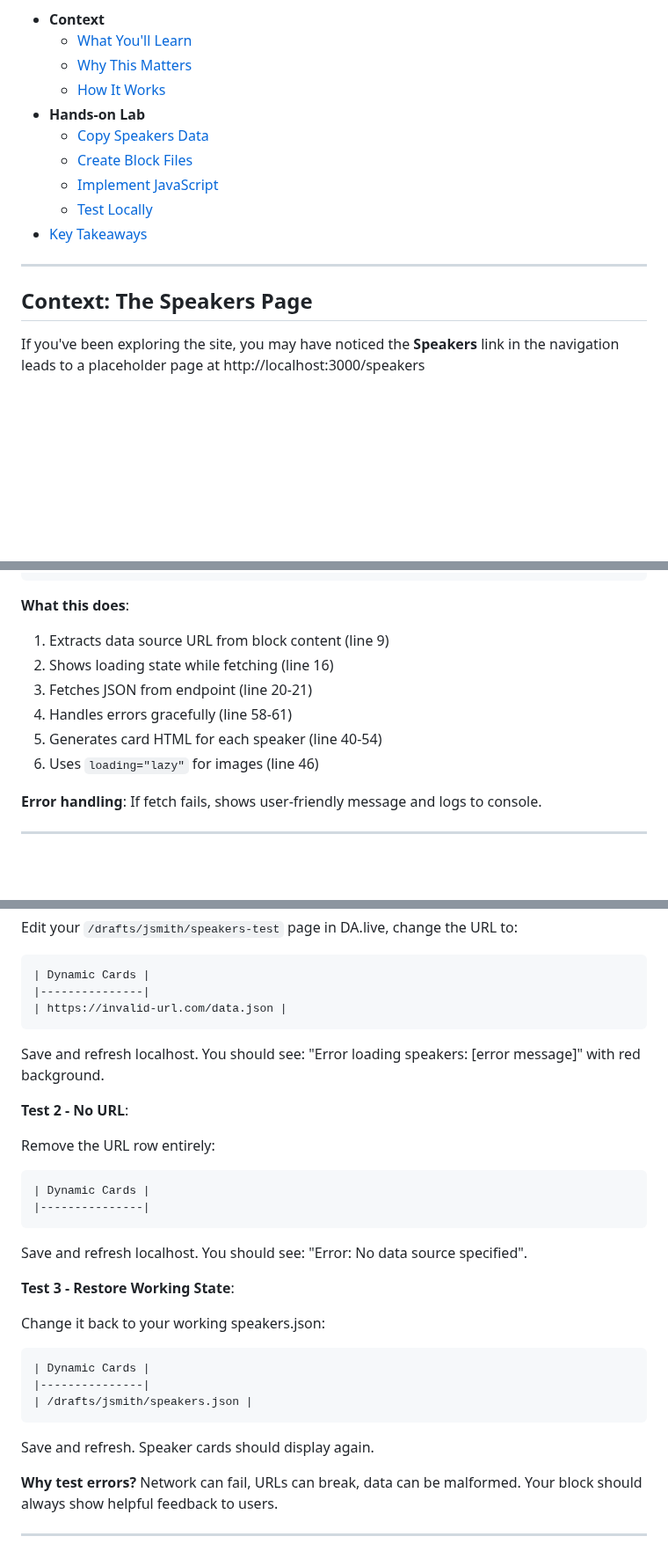
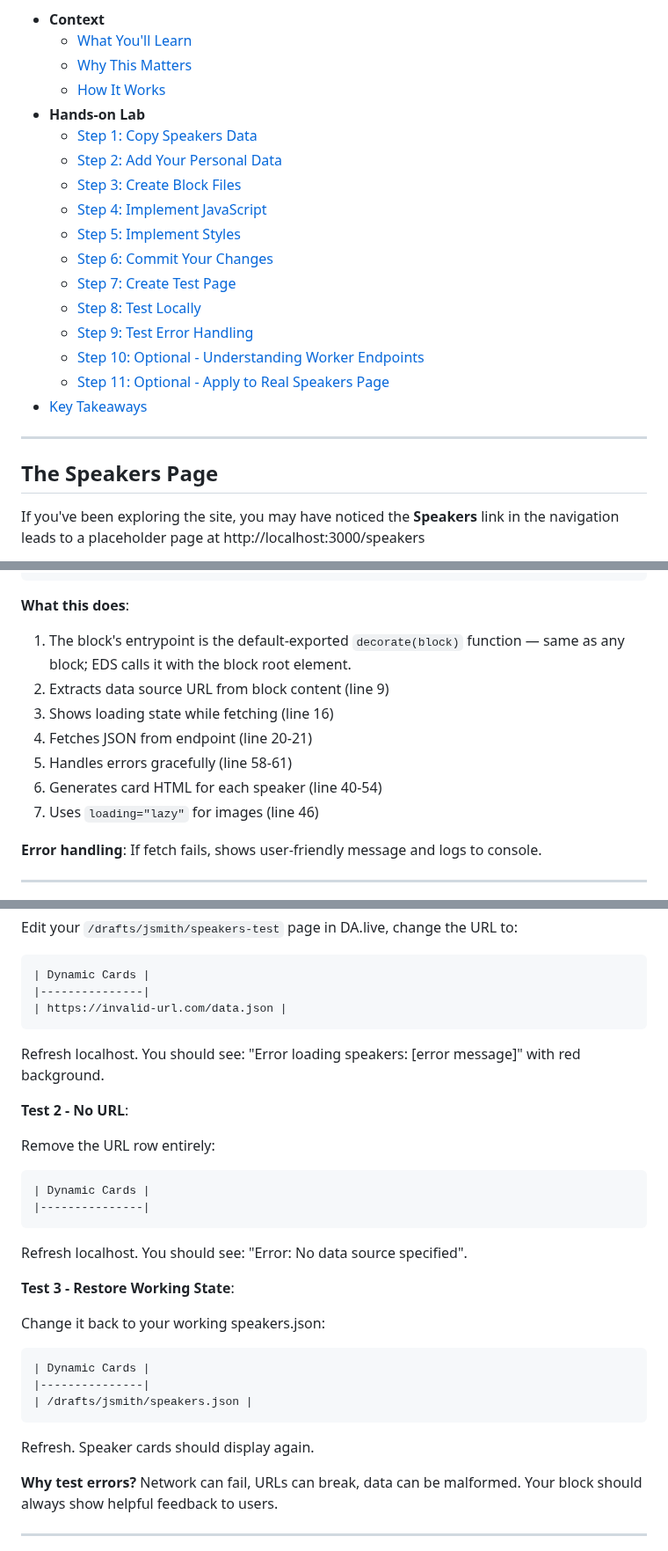
Before and after one commit to cloudadoption/nycmasterclass, a Markdown page: labs/exercise3/instructions.md, 3 parts joined by grey strips. Shown at 88% size. Drawn GitHub-style; blank space fills up the shorter version.

Commit message:
chore: minor refactoring of instructions

````diff
--- a/labs/exercise3/instructions.md
+++ b/labs/exercise3/instructions.md
@@ -10,15 +10,22 @@
   - [Why This Matters](#why-this-matters)
   - [How It Works](#how-it-works)
 - **Hands-on Lab**
-  - [Copy Speakers Data](#step-1-copy-speakers-data-to-your-workspace)
-  - [Create Block Files](#step-3-create-block-files)
-  - [Implement JavaScript](#step-4-implement-javascript)
-  - [Test Locally](#step-8-test-locally)
+  - [Step 1: Copy Speakers Data](#step-1-copy-speakers-data-to-your-workspace)
+  - [Step 2: Add Your Personal Data](#step-2-add-your-personal-data)
+  - [Step 3: Create Block Files](#step-3-create-block-files)
+  - [Step 4: Implement JavaScript](#step-4-implement-javascript)
+  - [Step 5: Implement Styles](#step-5-implement-styles)
+  - [Step 6: Commit Your Changes](#step-6-commit-your-changes)
+  - [Step 7: Create Test Page](#step-7-create-test-page)
+  - [Step 8: Test Locally](#step-8-test-locally)
+  - [Step 9: Test Error Handling](#step-9-test-error-handling)
+  - [Step 10: Optional - Understanding Worker Endpoints](#step-10-optional---understanding-worker-endpoints)
+  - [Step 11: Optional - Apply to Real Speakers Page](#step-11-optional---apply-to-real-speakers-page)
 - [Key Takeaways](#key-takeaways)
 
 ---
 
-## Context: The Speakers Page
+## The Speakers Page
 
 If you've been exploring the site, you may have noticed the **Speakers** link in the navigation leads to a placeholder page at http://localhost:3000/speakers
 
@@ -286,12 +293,13 @@ export default async function decorate(block) {
 ```
 
 **What this does**:
-1. Extracts data source URL from block content (line 9)
-2. Shows loading state while fetching (line 16)
-3. Fetches JSON from endpoint (line 20-21)
-4. Handles errors gracefully (line 58-61)
-5. Generates card HTML for each speaker (line 40-54)
-6. Uses `loading="lazy"` for images (line 46)
+1. The block's entrypoint is the default-exported `decorate(block)` function — same as any block; EDS calls it with the block root element.
+2. Extracts data source URL from block content (line 9)
+3. Shows loading state while fetching (line 16)
+4. Fetches JSON from endpoint (line 20-21)
+5. Handles errors gracefully (line 58-61)
+6. Generates card HTML for each speaker (line 40-54)
+7. Uses `loading="lazy"` for images (line 46)
 
 **Error handling**: If fetch fails, shows user-friendly message and logs to console.
 
@@ -488,7 +499,7 @@ Edit your `/drafts/jsmith/speakers-test` page in DA.live, change the URL to:
 | https://invalid-url.com/data.json |
 ```
 
-Save and refresh localhost. You should see: "Error loading speakers: [error message]" with red background.
+Refresh localhost. You should see: "Error loading speakers: [error message]" with red background.
 
 **Test 2 - No URL**:
 
@@ -498,7 +509,7 @@ Remove the URL row entirely:
 |---------------|
 ```
 
-Save and refresh localhost. You should see: "Error: No data source specified".
+Refresh localhost. You should see: "Error: No data source specified".
 
 **Test 3 - Restore Working State**:
 
@@ -509,7 +520,7 @@ Change it back to your working speakers.json:
 | /drafts/jsmith/speakers.json |
 ```
 
-Save and refresh. Speaker cards should display again.
+Refresh. Speaker cards should display again.
 
 **Why test errors?** Network can fail, URLs can break, data can be malformed. Your block should always show helpful feedback to users.
 
````
Also changed, not shown: other parts of labs/exercise3/instructions.md (+15 -9 lines).
